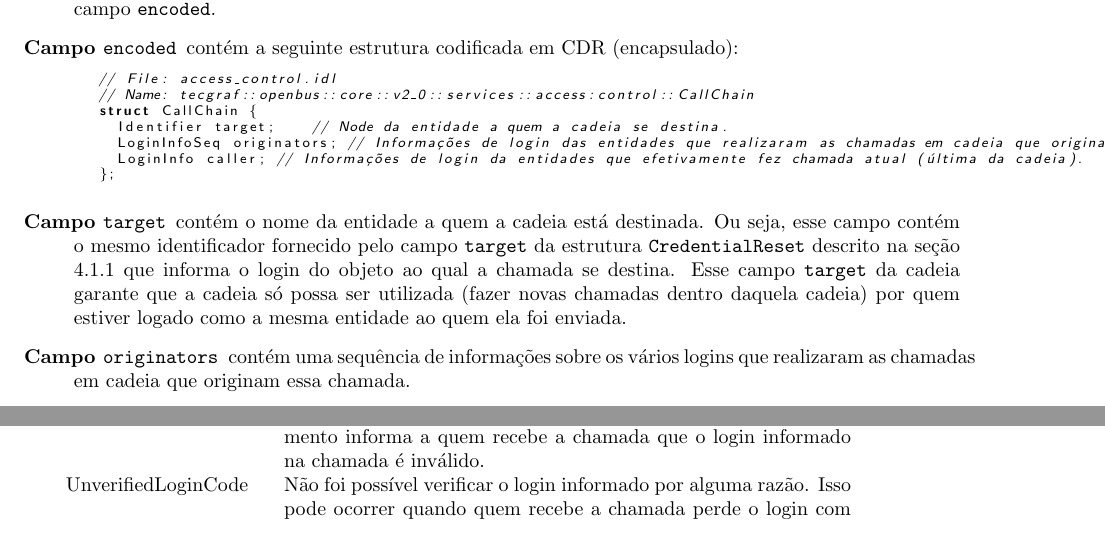
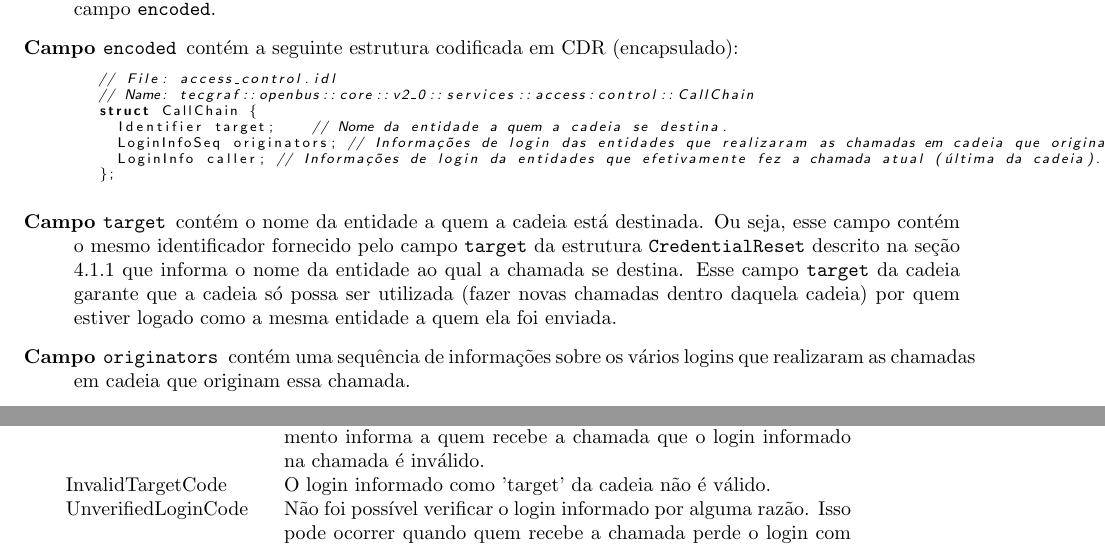
Before and after one commit to amadeubarbosa/openbus-core, a LaTeX document (doc/protocol/spec.tex): two parts of pages 6 and 8 of 8, joined at a grey line, cut so that both start at the same text. Compiled offline with pdfLaTeX; the source files are stored in an older character set and shown here as Unicode.

Commit message:
[OPENBUS-2303] Permitir fazer chamadas dentro de cadeias (join) recebidas com um login diferente, mas da mesma entidade
git-svn-id: https://subversion.tecgraf.puc-rio.br/engdist/openbus/core/branches/02_00_00@142963 ae0415b3-e90b-0410-900d-d0be9363c56b

```diff
--- a/doc/protocol/spec.tex
+++ b/doc/protocol/spec.tex
@@ -376,15 +376,15 @@ struct SignedCallChain {
 // File: access_control.idl
 // Name: tecgraf::openbus::core::v2_0::services::access:control::CallChain
 struct CallChain {
-	Identifier target;    // Node da entidade a quem a cadeia se destina.
+	Identifier target;    // Nome da entidade a quem a cadeia se destina.
   LoginInfoSeq originators; // Informações de login das entidades que realizaram as chamadas em cadeia que originam essa chamada.
-  LoginInfo caller; // Informações de login da entidades que efetivamente fez chamada atual (última da cadeia).
+  LoginInfo caller; // Informações de login da entidades que efetivamente fez a chamada atual (última da cadeia).
 };
 	\end{samplecode}
 
 	\item[Campo \code{target}] contém o nome da entidade a quem a cadeia está destinada.
-	Ou seja, esse campo contém o mesmo identificador fornecido pelo campo \code{target} da estrutura \code{CredentialReset} descrito na seção \ref{sub:validacao_da_personalidade} que informa o login do objeto ao qual a chamada se destina.
-	Esse campo \code{target} da cadeia garante que a cadeia só possa ser utilizada (fazer novas chamadas dentro daquela cadeia) por quem estiver logado como a mesma entidade ao quem ela foi enviada.
+	Ou seja, esse campo contém o mesmo identificador fornecido pelo campo \code{target} da estrutura \code{CredentialReset} descrito na seção \ref{sub:validacao_da_personalidade} que informa o nome da entidade ao qual a chamada se destina.
+	Esse campo \code{target} da cadeia garante que a cadeia só possa ser utilizada (fazer novas chamadas dentro daquela cadeia) por quem estiver logado como a mesma entidade a quem ela foi enviada.
 
 	\item[Campo \code{originators}] contém uma sequência de informações sobre os vários logins que realizaram as chamadas em cadeia que originam essa chamada.
 
@@ -478,6 +478,10 @@ InvalidLoginCode
 O login informado não é válido.
 Isso ocorre quando o barramento informa a quem recebe a chamada que o login informado na chamada é inválido. \\
 
+InvalidTargetCode
+&
+O login informado como 'target' da cadeia não é válido. \\
+
 UnverifiedLoginCode
 &
 Não foi possível verificar o login informado por alguma razão.
```
Also changed, not shown: doc/protocol/spec.tex (12 more changed lines).
